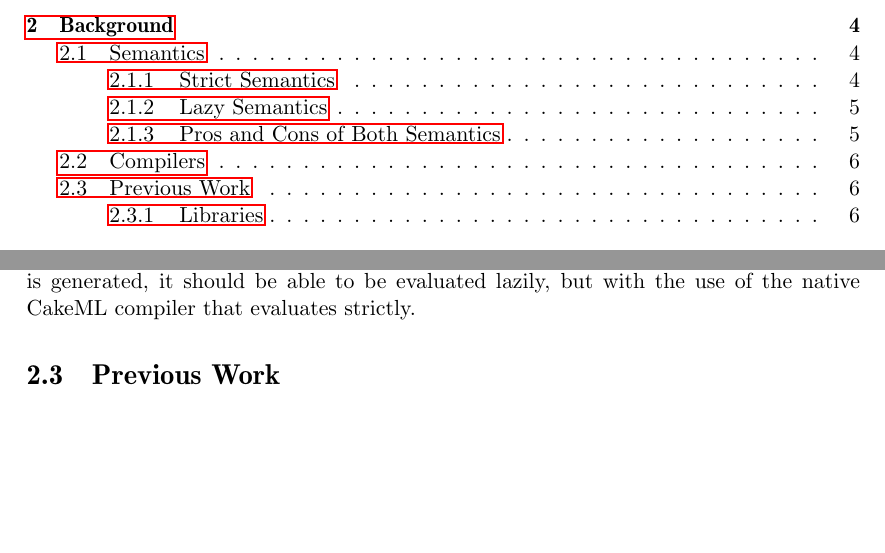
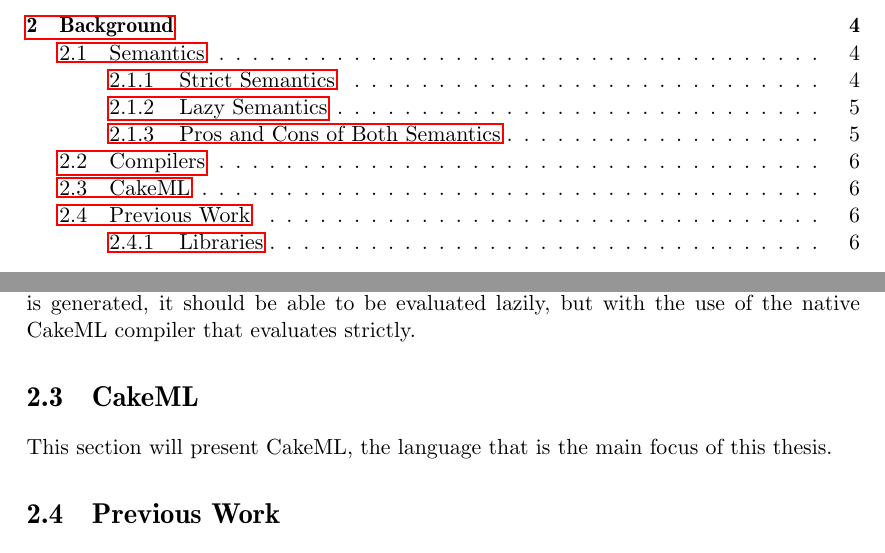
Before and after one commit to th4m/masterthesis, a LaTeX thesis (report/main.tex, which reads report/chapters/Background.tex): two parts of pages 2 and 8 of 13, joined at a grey line, cut so that both start at the same text, the shorter picture padded with empty space. Compiled offline with pdfLaTeX.

Commit message:
Added CakeML section

```diff
--- a/report/chapters/Background.tex
+++ b/report/chapters/Background.tex
@@ -120,6 +120,9 @@
 that when the target CakeML code is generated, it should be able to be evaluated
 lazily, but with the use of the native CakeML compiler that evaluates strictly.
 
+\section{CakeML}
+This section will present CakeML, the language that is the main focus of this
+thesis.
 
 \section{Previous Work}
 This section will present and discuss previous work that is related to this
```
